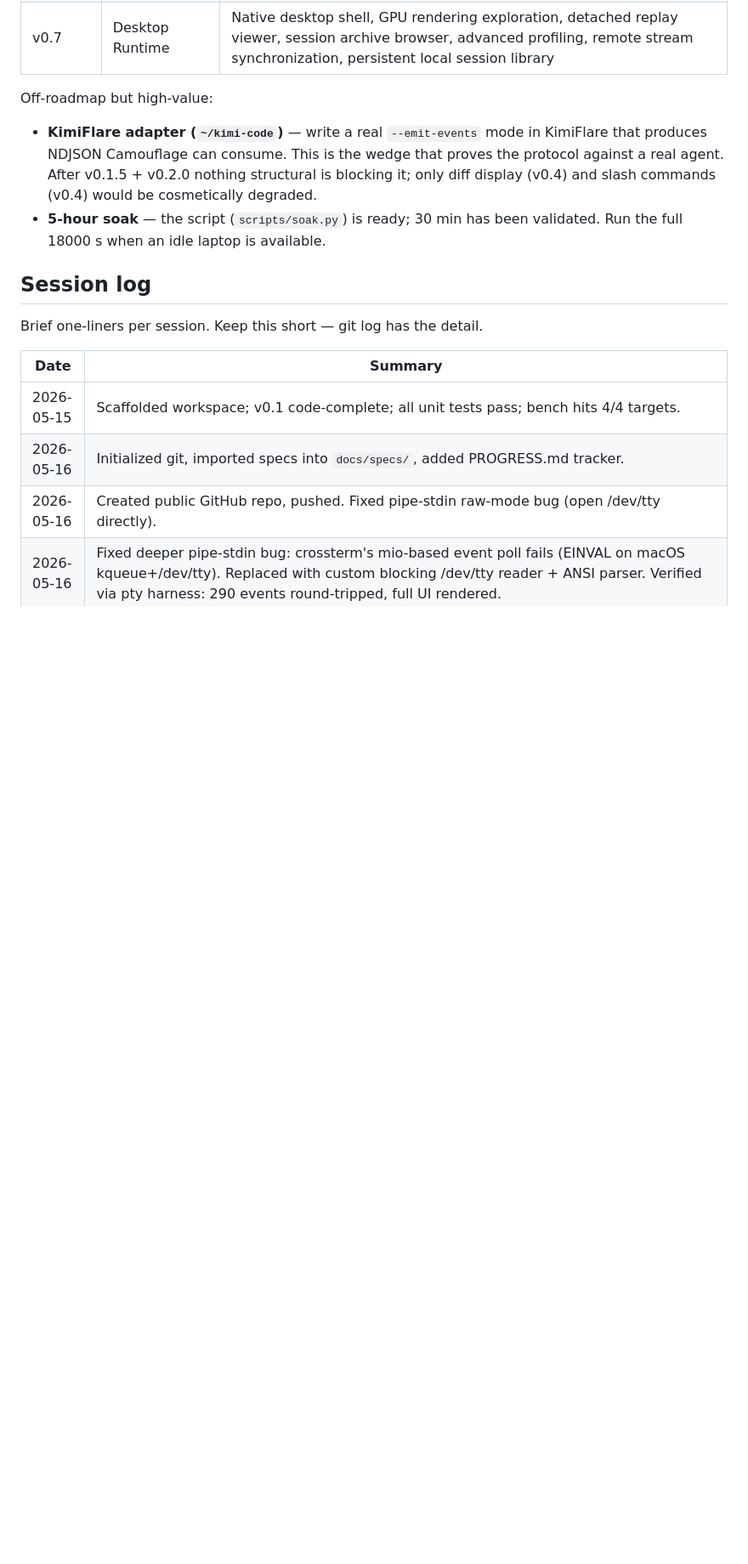
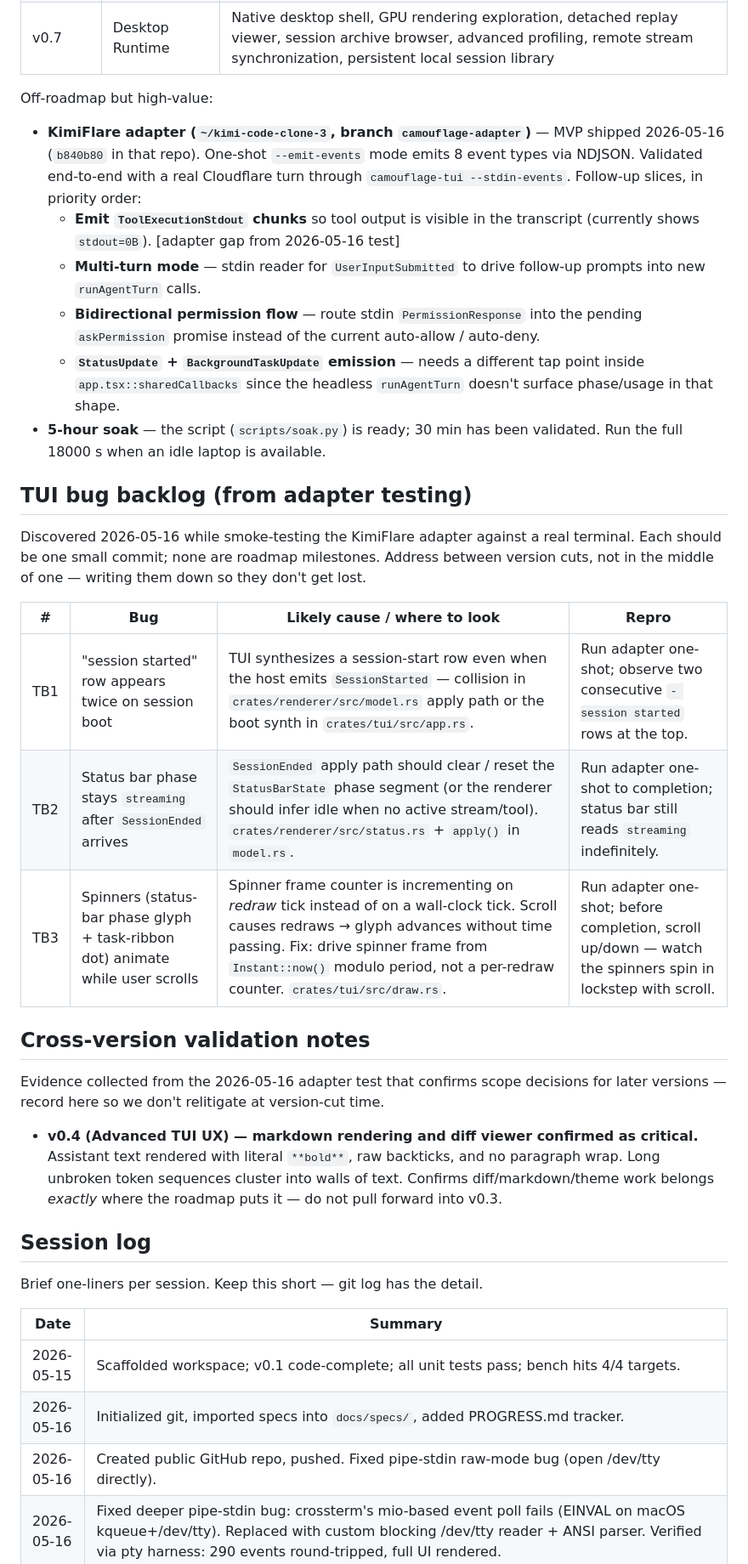
Before and after one commit to sinameraji/camouflage, a Markdown page: PROGRESS.md, the part around the change. Shown at 85% size. GitHub-like rendering; blank space fills up the shorter version.

Commit message:
docs: capture TUI bug backlog + adapter sub-bullets from real adapter test
Real-terminal smoke test of the KimiFlare adapter (2026-05-16) surfaced
six concrete observations. Categorised and recorded so they don't get
lost while we proceed with v0.3:

- 3 TUI bugs → new "TUI bug backlog" section (TB1/TB2/TB3)
- 1 adapter gap → new sub-bullet under the KimiFlare adapter entry
  (ToolExecutionStdout emission)
- 2 cosmetic gaps (markdown rendering, wrap of backtick-heavy text)
  → new "Cross-version validation notes" section confirming v0.4 scope

Also clarified the adapter entry: it lives in ~/kimi-code-clone-3 on
branch camouflage-adapter, MVP shipped at b840b80 there, and the
remaining follow-up slices are listed in priority order.

Co-Authored-By: Claude Opus 4.7 (1M context) <noreply@anthropic.com>

```diff
--- a/PROGRESS.md
+++ b/PROGRESS.md
@@ -127,8 +127,28 @@ Per the spec roadmap, in order:
 
 Off-roadmap but high-value:
 
-- **KimiFlare adapter (`~/kimi-code`)** — write a real `--emit-events` mode in KimiFlare that produces NDJSON Camouflage can consume. This is the wedge that proves the protocol against a real agent. After v0.1.5 + v0.2.0 nothing structural is blocking it; only diff display (v0.4) and slash commands (v0.4) would be cosmetically degraded.
+- **KimiFlare adapter (`~/kimi-code-clone-3`, branch `camouflage-adapter`)** — MVP shipped 2026-05-16 (`b840b80` in that repo). One-shot `--emit-events` mode emits 8 event types via NDJSON. Validated end-to-end with a real Cloudflare turn through `camouflage-tui --stdin-events`. Follow-up slices, in priority order:
+  - **Emit `ToolExecutionStdout` chunks** so tool output is visible in the transcript (currently shows `stdout=0B`). [adapter gap from 2026-05-16 test]
+  - **Multi-turn mode** — stdin reader for `UserInputSubmitted` to drive follow-up prompts into new `runAgentTurn` calls.
+  - **Bidirectional permission flow** — route stdin `PermissionResponse` into the pending `askPermission` promise instead of the current auto-allow / auto-deny.
+  - **`StatusUpdate` + `BackgroundTaskUpdate` emission** — needs a different tap point inside `app.tsx::sharedCallbacks` since the headless `runAgentTurn` doesn't surface phase/usage in that shape.
 - **5-hour soak** — the script (`scripts/soak.py`) is ready; 30 min has been validated. Run the full 18000 s when an idle laptop is available.
+
+## TUI bug backlog (from adapter testing)
+
+Discovered 2026-05-16 while smoke-testing the KimiFlare adapter against a real terminal. Each should be one small commit; none are roadmap milestones. Address between version cuts, not in the middle of one — writing them down so they don't get lost.
+
+| #   | Bug | Likely cause / where to look | Repro |
+|-----|-----|------------------------------|-------|
+| TB1 | "session started" row appears twice on session boot | TUI synthesizes a session-start row even when the host emits `SessionStarted` — collision in `crates/renderer/src/model.rs` apply path or the boot synth in `crates/tui/src/app.rs`. | Run adapter one-shot; observe two consecutive `- session started` rows at the top. |
+| TB2 | Status bar phase stays `streaming` after `SessionEnded` arrives | `SessionEnded` apply path should clear / reset the `StatusBarState` phase segment (or the renderer should infer idle when no active stream/tool). `crates/renderer/src/status.rs` + `apply()` in `model.rs`. | Run adapter one-shot to completion; status bar still reads `streaming` indefinitely. |
+| TB3 | Spinners (status-bar phase glyph + task-ribbon dot) animate while user scrolls | Spinner frame counter is incrementing on *redraw* tick instead of on a wall-clock tick. Scroll causes redraws → glyph advances without time passing. Fix: drive spinner frame from `Instant::now()` modulo period, not a per-redraw counter. `crates/tui/src/draw.rs`. | Run adapter one-shot; before completion, scroll up/down — watch the spinners spin in lockstep with scroll. |
+
+## Cross-version validation notes
+
+Evidence collected from the 2026-05-16 adapter test that confirms scope decisions for later versions — record here so we don't relitigate at version-cut time.
+
+- **v0.4 (Advanced TUI UX) — markdown rendering and diff viewer confirmed as critical.** Assistant text rendered with literal `**bold**`, raw backticks, and no paragraph wrap. Long unbroken token sequences cluster into walls of text. Confirms diff/markdown/theme work belongs *exactly* where the roadmap puts it — do not pull forward into v0.3.
 
 ## Session log
 
```
